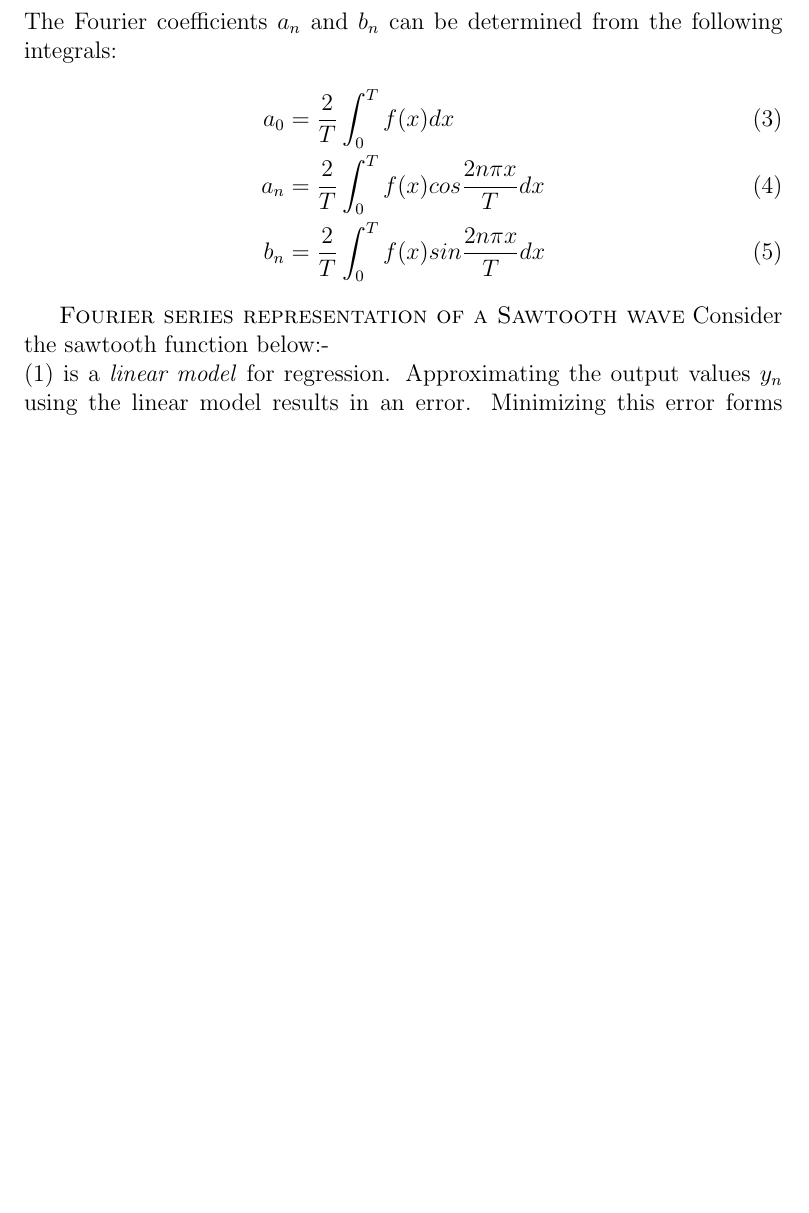
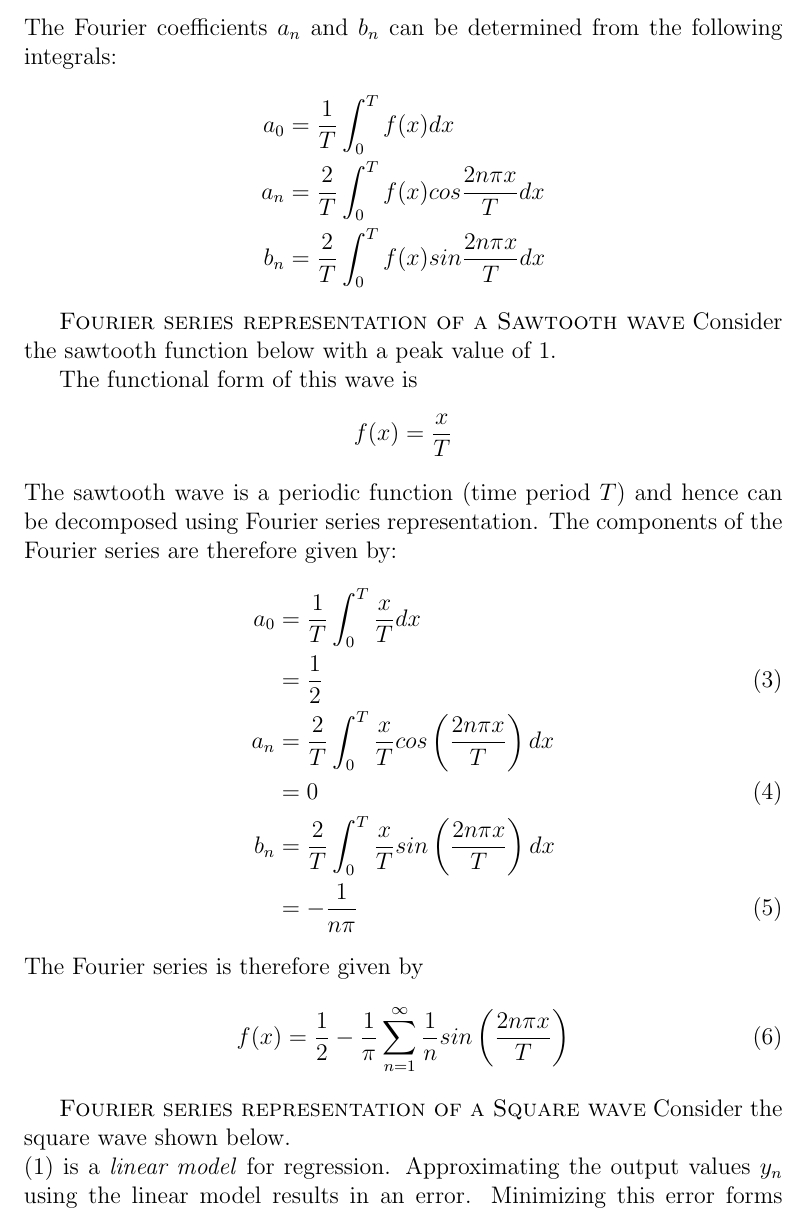
Before and after one commit to kparthan/regression, a LaTeX document (report/report.tex): part of page 2 of 3 before the commit and part of page 2 of 4 after it, cut so that both start at the same text, the shorter picture padded with empty space. Compiled offline with pdfLaTeX.

Commit message:
updated report

```diff
--- a/report/report.tex
+++ b/report/report.tex
@@ -36,23 +36,41 @@ y &=  \sum_{i=1}^M w_i \phi_i(x) \\
 \end{align}
 where $M$ is the number of terms, $\bar{w} = [w_1 w_2 \ldots w_M]^T$ (superscript $T$ refers to the matrix transpose), and $\bar{\phi}(x) = [\phi_1(x) \phi_2(x) \ldots \phi_M(x)]^T$. Here, $w_i$ is the weight corresponding to the function $\phi_i$. \\
 
-\noindent \rom{2}.\rom{1} \textsc{Orthogonal Functions} \\
+\noindent (\rom{2}.\rom{1}) \textsc{Orthogonal Functions} \\
 \hspace*{5mm} Consider two functions $\phi_1(x)$ and $\phi_2(x)$ defined over the range $[a,b]$. The \textit{inner product} of these functions is defined as
 \[ <\phi_1,\phi_2> = \int_{a}^{b} \phi_1(x) \phi_2(x) \]
 $\phi_1$ and $\phi_2$ are said to be \textit{orthogonal} if $<\phi_1,\phi_2> = 0$. If there is a set of functions $\{\phi_1,\phi_2,\ldots,\phi_M\}$ defined over a range, then these functions form an orthogonal set if the inner product of any pair of these orthogonal functions $<\phi_i,\phi_j> = 0$ for $i \neq j$. \\
 
-\noindent \rom{2}.\rom{2} \textsc{Fourier Series} \\
+\noindent (\rom{2}.\rom{2}) \textsc{Fourier Series} \\
 \hspace*{5mm} A Fourier series is a decomposition of a periodic function into a sum of infinite sine/cosine functions. Any periodic function $f(x)$ with fundamental period $T$ can be represented using Fourier series as:
 \[ f(x) = a_0 + \sum_{n=1}^{\infty} \left( a_n cos \frac{2 n\pi x}{T} + b_n sin \frac{2 n \pi x}{T} \right) \]
 The Fourier coefficients $a_n$ and $b_n$ can be determined from the following integrals:
-\begin{align}
- a_0 &= \frac{2}{T} \int_{0}^{T} f(x) dx \\
+\begin{align*}
+ a_0 &= \frac{1}{T} \int_{0}^{T} f(x) dx \\
  a_n &= \frac{2}{T} \int_{0}^{T} f(x) cos \frac{2 n\pi x}{T} dx \\
  b_n &= \frac{2}{T} \int_{0}^{T} f(x) sin \frac{2 n\pi x}{T} dx
-\end{align}
+\end{align*}
 
 \textsc{Fourier series representation of a Sawtooth wave}
-Consider the sawtooth function below:-
+Consider the sawtooth function below with a peak value of 1.
+
+The functional form of this wave is \[ f(x) = \frac{x}{T} \] The sawtooth wave is a periodic function (time period $T$) and hence can be decomposed using Fourier series representation. The components of the Fourier series are therefore given by:
+\begin{align}
+ a_0 &= \frac{1}{T} \int_{0}^{T} \frac{x}{T} dx  \notag\\
+     &= \frac{1}{2} \\
+ a_n &= \frac{2}{T} \int_{0}^{T} \frac{x}{T} cos \left( \frac{2n\pi x}{T} \right) dx  \notag\\
+     &= 0 \\
+ b_n &= \frac{2}{T} \int_{0}^{T} \frac{x}{T} sin \left( \frac{2n\pi x}{T} \right) dx  \notag\\
+     &= -\frac{1}{n\pi}
+\end{align}
+The Fourier series is therefore given by
+\begin{equation}
+ f(x) = \frac{1}{2} - \frac{1}{\pi} \sum_{n=1}^{\infty}\frac{1}{n}sin\left(\frac{2n\pi x}{T}\right)
+\end{equation}
+
+\textsc{Fourier series representation of a Square wave}
+Consider the square wave shown below.
+
 
 % \hspace*{5mm} As a particular case, the set of functions $\{\phi_i(x)\}$ belong to a set of orthogonal basis collection of functions. Any two functions in this orthogonal basis set satisy the following two criteria:-
 % \[
```
Also changed, not shown: report/images/square.eps (added), report/report.pdf, 5 other files.
